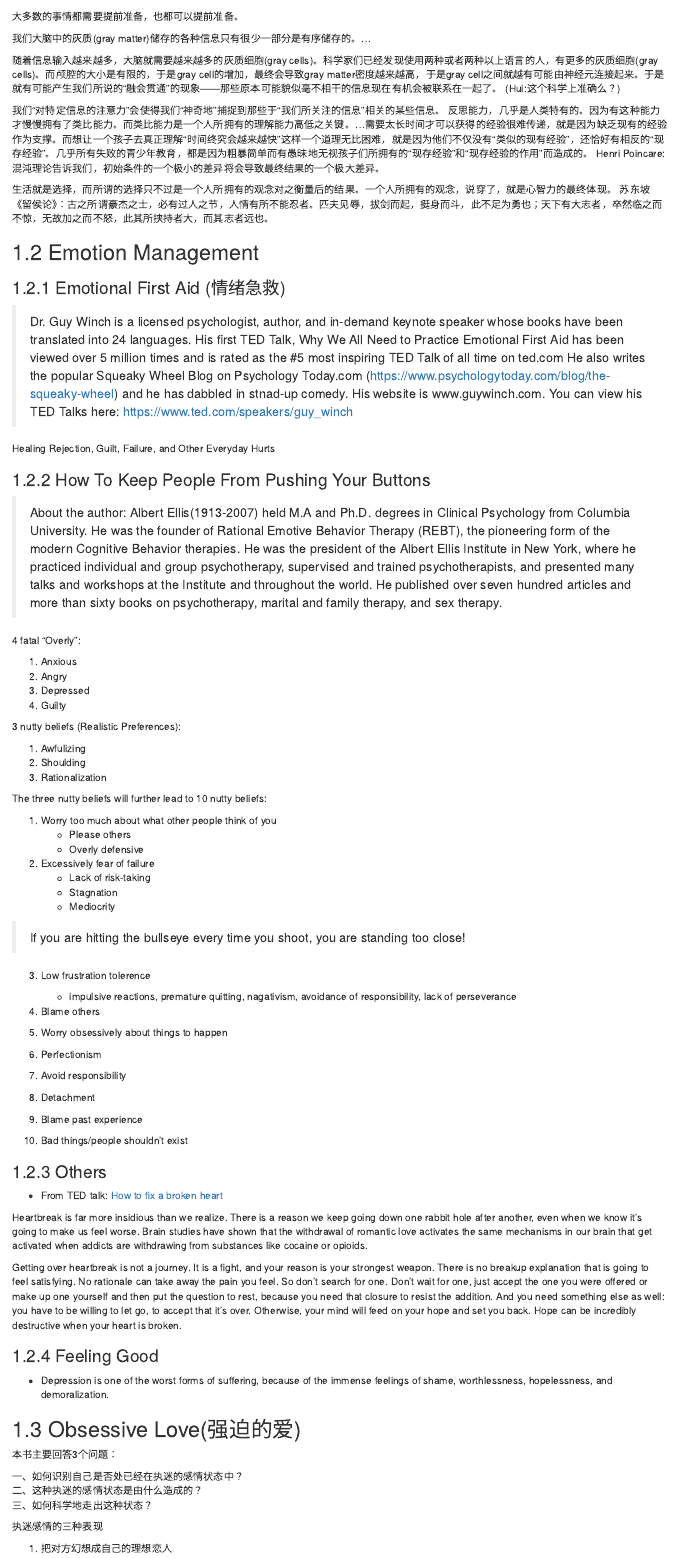
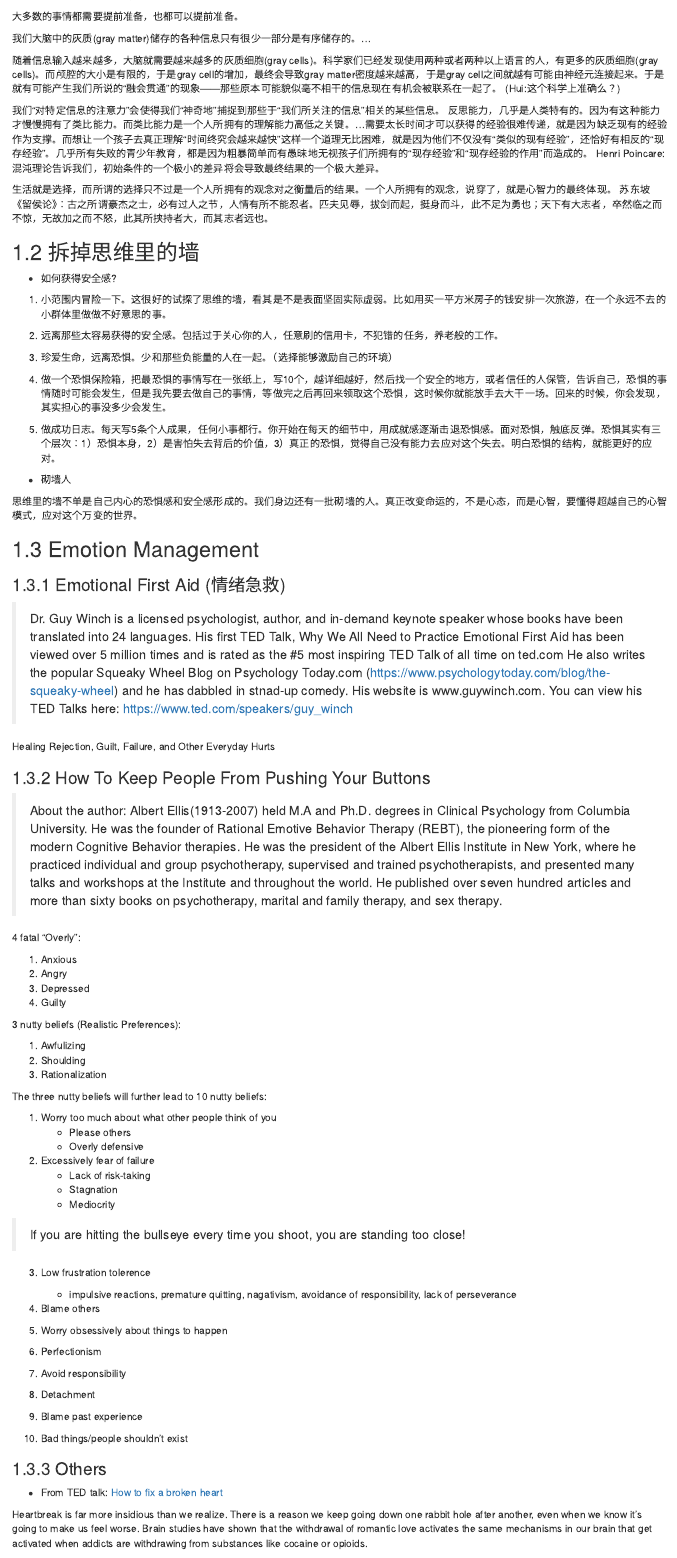
Before and after one commit to happyrabbit/notes, an R Markdown document (Reading/04-Self-development.Rmd): the page in a window 1100 px wide, from 2750 px down, and a second part further down, joined at a grey line. Rendered offline with R 4.5, knitr and Pandoc, with nearby package versions; drawn as R Markdown's standard HTML page in place of the format the file asks for.

Commit message:
reading notes

```diff
--- a/Reading/04-Self-development.Rmd
+++ b/Reading/04-Self-development.Rmd
@@ -142,6 +142,24 @@ Henri Poincare: 混沌理论告诉我们，初始条件的一个极小的差异
 
 生活就是选择，而所谓的选择只不过是一个人所拥有的观念对之衡量后的结果。一个人所拥有的观念，说穿了，就是心智力的最终体现。
 苏东坡《留侯论》：古之所谓豪杰之士，必有过人之节，人情有所不能忍者。匹夫见辱，拔剑而起，挺身而斗，此不足为勇也；天下有大志者，卒然临之而不惊，无故加之而不怒，此其所挟持者大，而其志者远也。
+
+## 拆掉思维里的墙
+
+- 如何获得安全感?
+
+(1) 小范围内冒险一下。这很好的试探了思维的墙，看其是不是表面坚固实际虚弱。比如用买一平方米房子的钱安排一次旅游，在一个永远不去的小群体里做做不好意思的事。
+
+(2) 远离那些太容易获得的安全感。包括过于关心你的人，任意刷的信用卡，不犯错的任务，养老般的工作。
+
+(3) 珍爱生命，远离恐惧。少和那些负能量的人在一起。（选择能够激励自己的环境）
+
+(4) 做一个恐惧保险箱，把最恐惧的事情写在一张纸上，写10个，越详细越好，然后找一个安全的地方，或者信任的人保管，告诉自己，恐惧的事情随时可能会发生，但是我先要去做自己的事情，等做完之后再回来领取这个恐惧，这时候你就能放手去大干一场。回来的时候，你会发现，其实担心的事没多少会发生。
+
+(5) 做成功日志。每天写5条个人成果，任何小事都行。你开始在每天的细节中，用成就感逐渐击退恐惧感。面对恐惧，触底反弹。恐惧其实有三个层次：1）恐惧本身，2）是害怕失去背后的价值，3）真正的恐惧，觉得自己没有能力去应对这个失去。明白恐惧的结构，就能更好的应对。
+
+- 砌墙人
+
+思维里的墙不单是自己内心的恐惧感和安全感形成的。我们身边还有一批砌墙的人。真正改变命运的，不是心态，而是心智，要懂得超越自己的心智模式，应对这个万变的世界。
 
 ## Emotion Management
 
```
Also changed, not shown: 1 other file.
